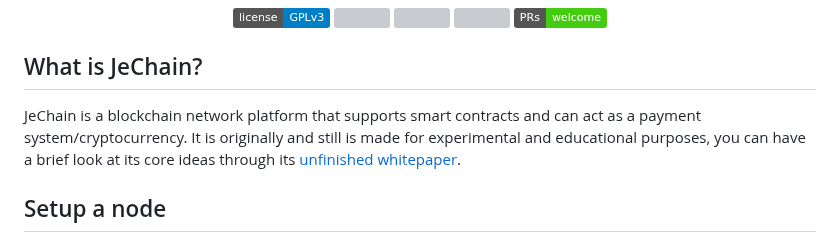
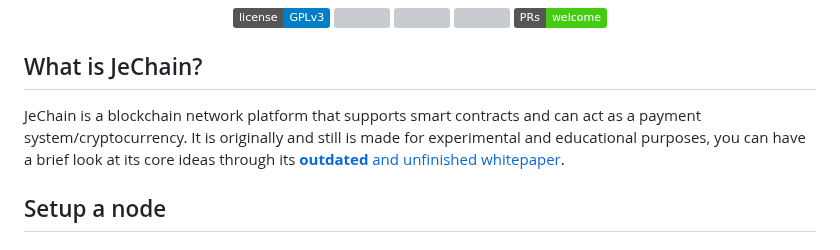
Before and after one commit to nguyenphuminh/JeChain, a Markdown page: README.md, the part around the change. GitHub-like rendering; badges without logos; grey boxes are pictures that could not be loaded.

```diff
--- a/README.md
+++ b/README.md
@@ -13,7 +13,7 @@
 
 ## What is JeChain?
 
-JeChain is a blockchain network platform that supports smart contracts and can act as a payment system/cryptocurrency. It is originally and still is made for experimental and educational purposes, you can have a brief look at its core ideas through its [unfinished whitepaper](https://nguyenphuminh.github.io/jechain-whitepaper.pdf).
+JeChain is a blockchain network platform that supports smart contracts and can act as a payment system/cryptocurrency. It is originally and still is made for experimental and educational purposes, you can have a brief look at its core ideas through its [**outdated** and unfinished whitepaper](https://nguyenphuminh.github.io/jechain-whitepaper.pdf).
 
 
 ## Setup a node
```
